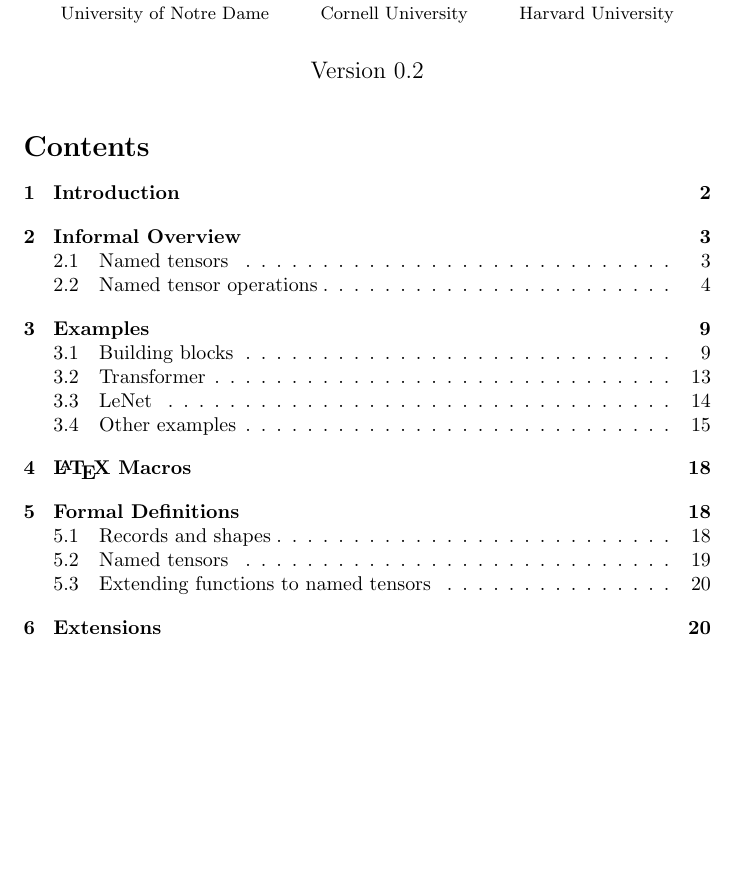
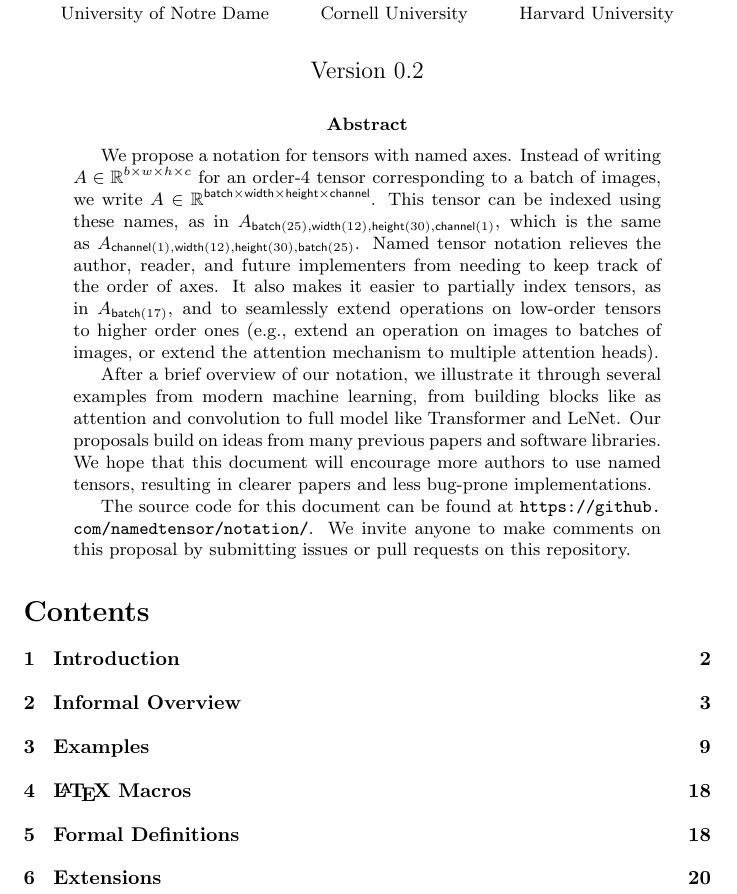
Before and after one commit to namedtensor/notation, a LaTeX paper (main.tex): part of page 1 of 26, cut so that both start at the same text, the shorter picture padded with empty space. Compiled offline with pdfLaTeX.

Commit message:
Abstract (from #31) (#41)
* Abstract (from #31)

* try to make abstract+toc fit on one page

```diff
--- a/main.tex
+++ b/main.tex
@@ -27,7 +27,16 @@
 
 \maketitle
 
-\setcounter{tocdepth}{2}
+\begin{abstract}
+We propose a notation for tensors with named axes. Instead of writing $A \in \reals^{b\times w \times h \times c}$ for an order-4 tensor corresponding to a batch of images, we write $A \in \reals^{\name{batch} \times \name{width} \times \name{height} \times \name{channel}}$.  This tensor can be indexed using these names, as in $A_{\nidx{batch}{25},\nidx{width}{12},\nidx{height}{30},\nidx{channel}{1}}$, which is the same as $A_{\nidx{channel}{1},\nidx{width}{12},\nidx{height}{30},\nidx{batch}{25}}$.
+Named tensor notation relieves the author, reader, and future implementers from needing to keep track of the order of axes. It also makes it easier to partially index tensors, as in $A_{\nidx{batch}{17}}$, and to seamlessly extend operations on low-order tensors to higher order ones (e.g., extend an operation on images to batches of images, or extend the attention mechanism to multiple attention heads).
+
+After a brief overview of our notation, we illustrate it through several examples from modern machine learning, from building blocks like as attention and convolution to full model like Transformer and LeNet. Our proposals build on ideas from many previous papers and software libraries. We hope that this document will encourage more authors to use named tensors, resulting in clearer papers and less bug-prone implementations.
+
+The source code for this document can be found at \url{https://github.com/namedtensor/notation/}. We invite anyone to make comments on this proposal by submitting issues or pull requests on this repository.
+\end{abstract}
+
+\setcounter{tocdepth}{1}
 \tableofcontents
 
 \clearpage
```
Also changed, not shown: main.pdf.
